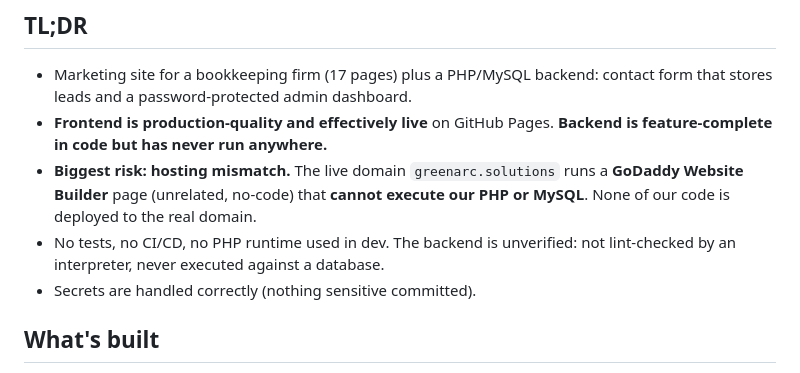
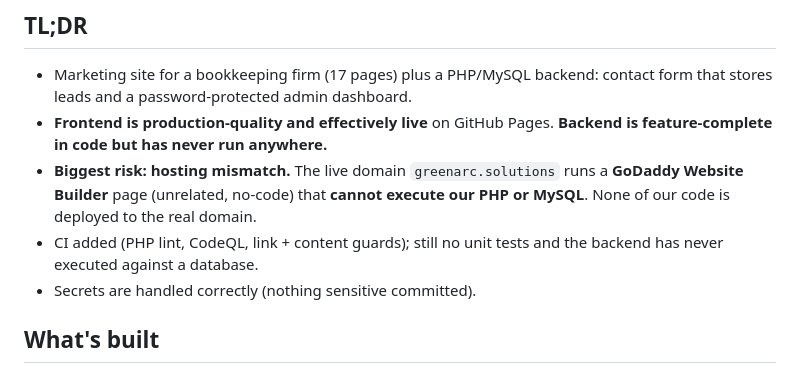
Before and after one commit to roy2901/greenarc, a Markdown page: CTO_UPDATE.md, the part around the change. Drawn GitHub-style.

Commit message:
CTO update: CI now green (PHP validated)
Co-Authored-By: Claude Opus 4.8 <noreply@anthropic.com>

```diff
--- a/CTO_UPDATE.md
+++ b/CTO_UPDATE.md
@@ -6,7 +6,7 @@
 - Marketing site for a bookkeeping firm (17 pages) plus a PHP/MySQL backend: contact form that stores leads and a password-protected admin dashboard.
 - **Frontend is production-quality and effectively live** on GitHub Pages. **Backend is feature-complete in code but has never run anywhere.**
 - **Biggest risk: hosting mismatch.** The live domain `greenarc.solutions` runs a **GoDaddy Website Builder** page (unrelated, no-code) that **cannot execute our PHP or MySQL**. None of our code is deployed to the real domain.
-- No tests, no CI/CD, no PHP runtime used in dev. The backend is unverified: not lint-checked by an interpreter, never executed against a database.
+- CI added (PHP lint, CodeQL, link + content guards); still no unit tests and the backend has never executed against a database.
 - Secrets are handled correctly (nothing sensitive committed).
 
 ## What's built
```
